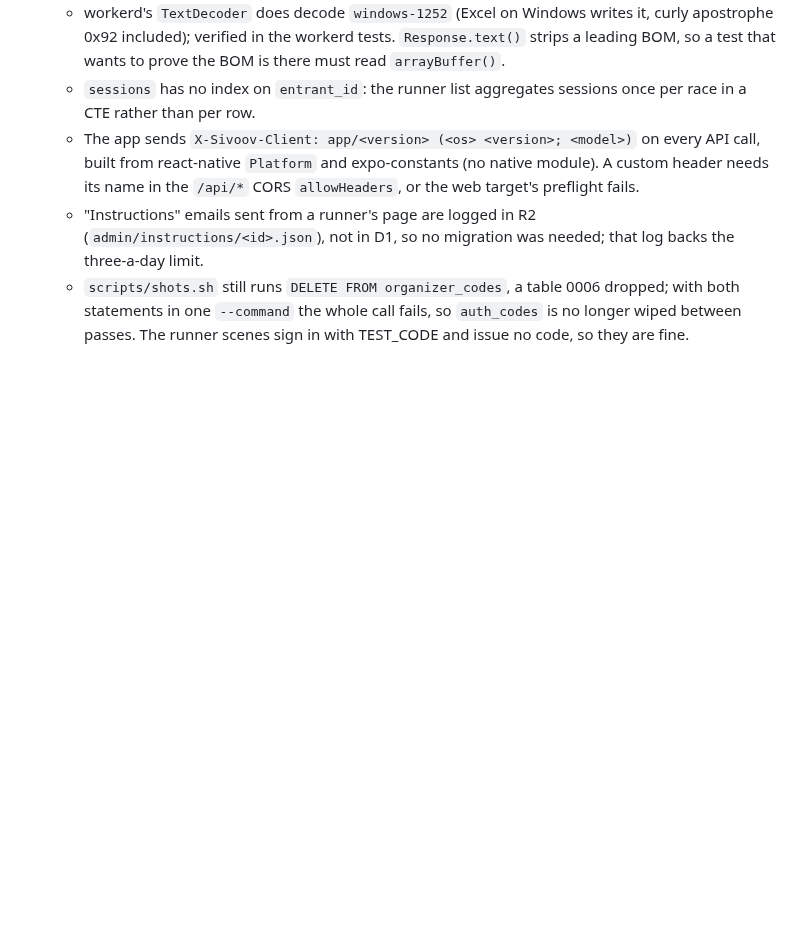
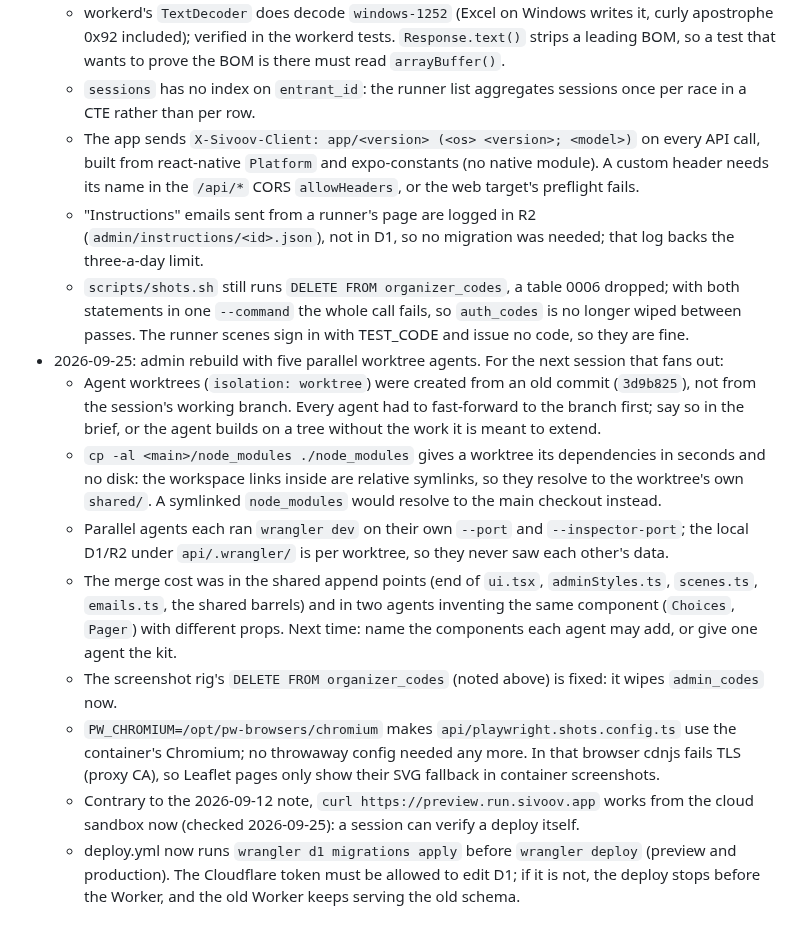
Before and after one commit to arthur-flam/sivoov-run, a Markdown page: docs/MEMORY.md, the part around the change. Rendered like a GitHub page; blank space fills up the shorter version.

Commit message:
docs: MEMORY for the parallel admin rebuild
Co-Authored-By: Claude Opus 5.5 <noreply@anthropic.com>
Claude-Session: https://claude.ai/code/session_01VBJuAqs9NuPndkq4cMVEhB

```diff
--- a/docs/MEMORY.md
+++ b/docs/MEMORY.md
@@ -231,3 +231,26 @@
   - `scripts/shots.sh` still runs `DELETE FROM organizer_codes`, a table 0006 dropped; with both
     statements in one `--command` the whole call fails, so `auth_codes` is no longer wiped
     between passes. The runner scenes sign in with TEST_CODE and issue no code, so they are fine.
+- 2026-09-25: admin rebuild with five parallel worktree agents. For the next session that fans out:
+  - Agent worktrees (`isolation: worktree`) were created from an old commit (`3d9b825`), not
+    from the session's working branch. Every agent had to fast-forward to the branch first; say
+    so in the brief, or the agent builds on a tree without the work it is meant to extend.
+  - `cp -al <main>/node_modules ./node_modules` gives a worktree its dependencies in seconds and
+    no disk: the workspace links inside are relative symlinks, so they resolve to the worktree's
+    own `shared/`. A symlinked `node_modules` would resolve to the main checkout instead.
+  - Parallel agents each ran `wrangler dev` on their own `--port` and `--inspector-port`; the
+    local D1/R2 under `api/.wrangler/` is per worktree, so they never saw each other's data.
+  - The merge cost was in the shared append points (end of `ui.tsx`, `adminStyles.ts`,
+    `scenes.ts`, `emails.ts`, the shared barrels) and in two agents inventing the same component
+    (`Choices`, `Pager`) with different props. Next time: name the components each agent may
+    add, or give one agent the kit.
+  - The screenshot rig's `DELETE FROM organizer_codes` (noted above) is fixed: it wipes
+    `admin_codes` now.
+  - `PW_CHROMIUM=/opt/pw-browsers/chromium` makes `api/playwright.shots.config.ts` use the
+    container's Chromium; no throwaway config needed any more. In that browser cdnjs fails TLS
+    (proxy CA), so Leaflet pages only show their SVG fallback in container screenshots.
+  - Contrary to the 2026-09-12 note, `curl https://preview.run.sivoov.app` works from the cloud
+    sandbox now (checked 2026-09-25): a session can verify a deploy itself.
+  - deploy.yml now runs `wrangler d1 migrations apply` before `wrangler deploy` (preview and
+    production). The Cloudflare token must be allowed to edit D1; if it is not, the deploy stops
+    before the Worker, and the old Worker keeps serving the old schema.
```
